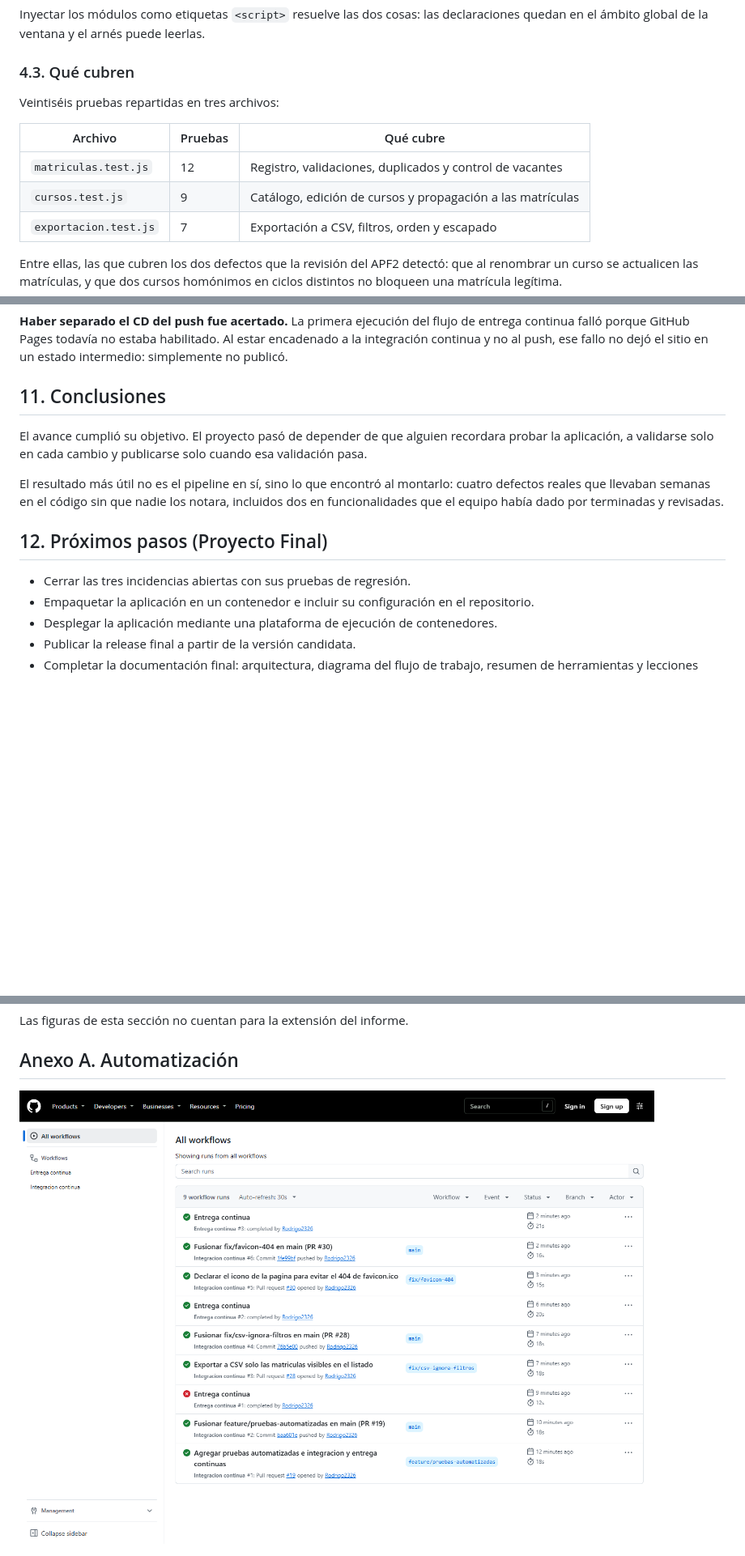
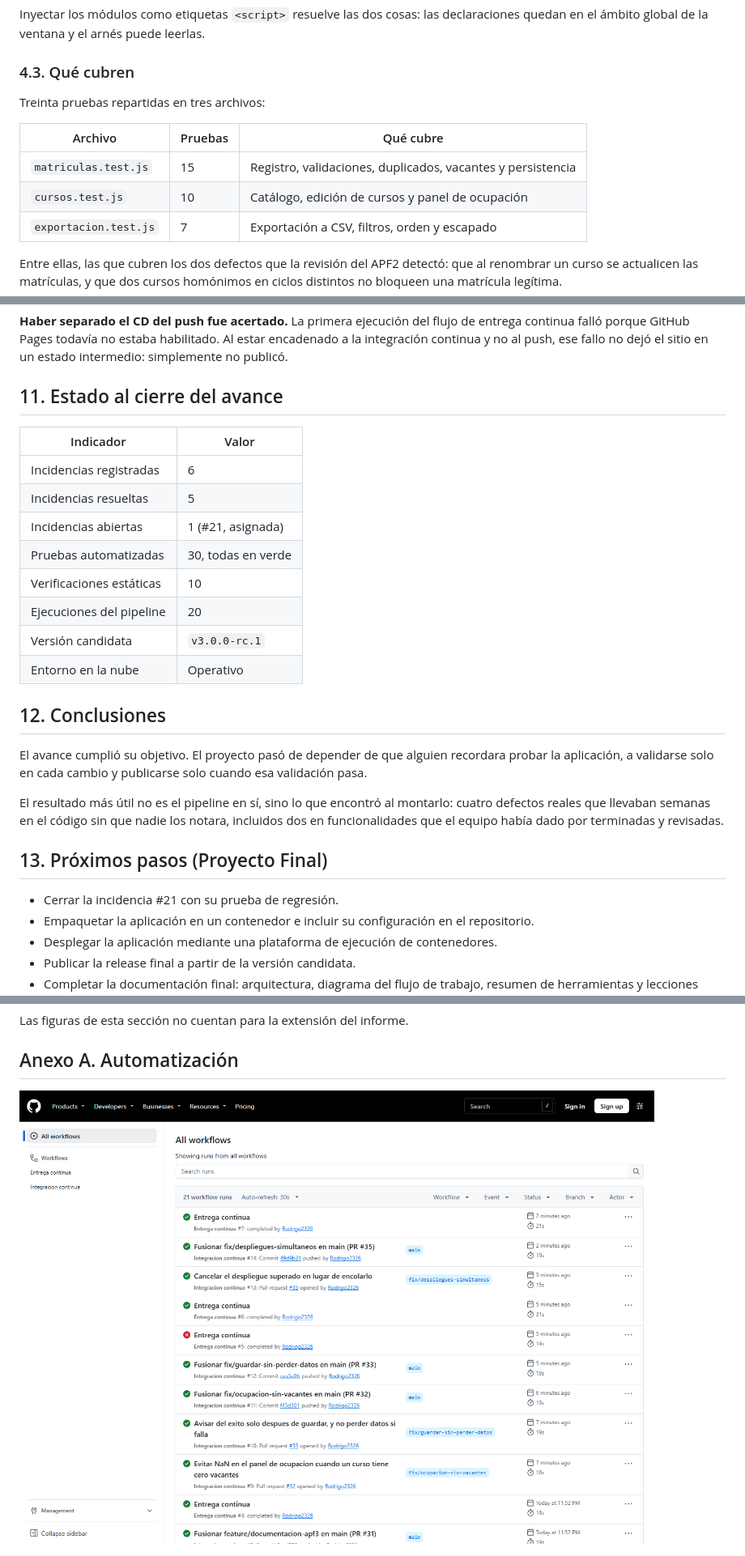
Before and after one commit to Rodrigo2326/sistema-matricula, a Markdown page: docs/informe-apf3.md, 3 parts joined by grey strips. Shown at 81% size. Drawn GitHub-style; pictures changed too: docs/evidencias-apf3/capturas/01-historial-pipeline.png; blank space fills up the shorter version.

```diff
--- a/docs/informe-apf3.md
+++ b/docs/informe-apf3.md
@@ -166,12 +203,12 @@ leerlas.
 
 ### 4.3. Qué cubren
 
-Veintiséis pruebas repartidas en tres archivos:
+Treinta pruebas repartidas en tres archivos:
 
 | Archivo | Pruebas | Qué cubre |
 | --- | --- | --- |
-| `matriculas.test.js` | 12 | Registro, validaciones, duplicados y control de vacantes |
-| `cursos.test.js` | 9 | Catálogo, edición de cursos y propagación a las matrículas |
+| `matriculas.test.js` | 15 | Registro, validaciones, duplicados, vacantes y persistencia |
+| `cursos.test.js` | 10 | Catálogo, edición de cursos y panel de ocupación |
 | `exportacion.test.js` | 7 | Exportación a CSV, filtros, orden y escapado |
 
 Entre ellas, las que cubren los dos defectos que la revisión del APF2 detectó:
@@ -368,7 +416,20 @@ de entrega continua falló porque GitHub Pages todavía no estaba habilitado. Al
 estar encadenado a la integración continua y no al push, ese fallo no dejó el
 sitio en un estado intermedio: simplemente no publicó.
 
-## 11. Conclusiones
+## 11. Estado al cierre del avance
+
+| Indicador | Valor |
+| --- | --- |
+| Incidencias registradas | 6 |
+| Incidencias resueltas | 5 |
+| Incidencias abiertas | 1 (#21, asignada) |
+| Pruebas automatizadas | 30, todas en verde |
+| Verificaciones estáticas | 10 |
+| Ejecuciones del pipeline | 20 |
+| Versión candidata | `v3.0.0-rc.1` |
+| Entorno en la nube | Operativo |
+
+## 12. Conclusiones
 
 El avance cumplió su objetivo. El proyecto pasó de depender de que alguien
 recordara probar la aplicación, a validarse solo en cada cambio y publicarse
@@ -379,9 +440,9 @@ montarlo: cuatro defectos reales que llevaban semanas en el código sin que
 nadie los notara, incluidos dos en funcionalidades que el equipo había dado por
 terminadas y revisadas.
 
-## 12. Próximos pasos (Proyecto Final)
+## 13. Próximos pasos (Proyecto Final)
 
-- Cerrar las tres incidencias abiertas con sus pruebas de regresión.
+- Cerrar la incidencia #21 con su prueba de regresión.
 - Empaquetar la aplicación en un contenedor e incluir su configuración en el
   repositorio.
 - Desplegar la aplicación mediante una plataforma de ejecución de contenedores.
@@ -397,7 +458,7 @@ Las figuras de esta sección no cuentan para la extensión del informe.
 
 ## Anexo A. Automatización
 
-![Figura 1. Historial de ejecuciones del pipeline. Cada Pull Request y cada integración en main dispara la validación; la entrega continua se encadena a su resultado.](evidencias-apf3/capturas/01-historial-pipeline.png)
+![Figura 1. Historial de ejecuciones del pipeline. Cada Pull Request y cada integración en main dispara la validación; la entrega continua se encadena a su resultado. Las dos ejecuciones en rojo se conservan y están explicadas en la sección 5.2.](evidencias-apf3/capturas/01-historial-pipeline.png)
 
 ![Figura 2. Flujo de integración continua, con sus ejecuciones por rama y evento.](evidencias-apf3/capturas/02-integracion-continua.png)
 
```
Also changed, not shown: other parts of docs/informe-apf3.md (+97 -47 lines), docs/evidencias-apf3/capturas/04-incidencias.png, docs/evidencias-apf3/capturas/09-pull-requests-apf3.png (added), 7 other files.
